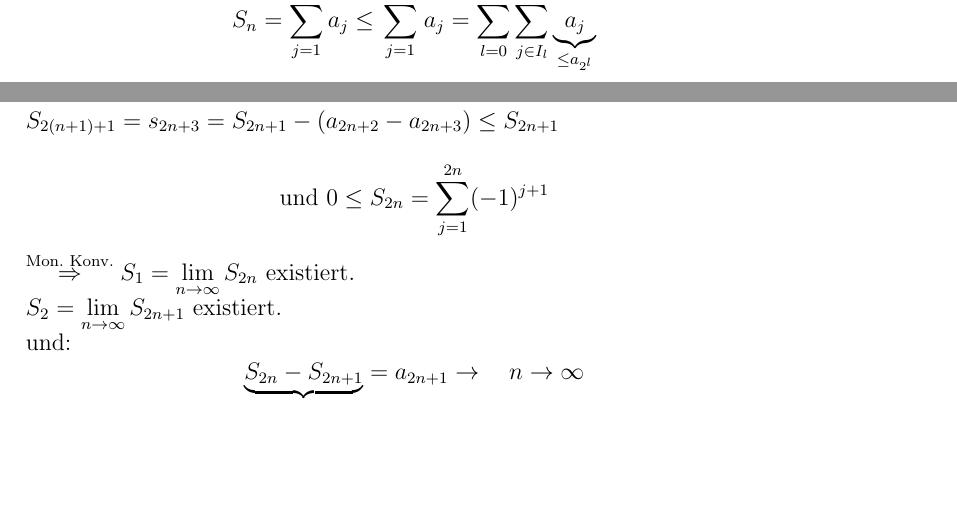
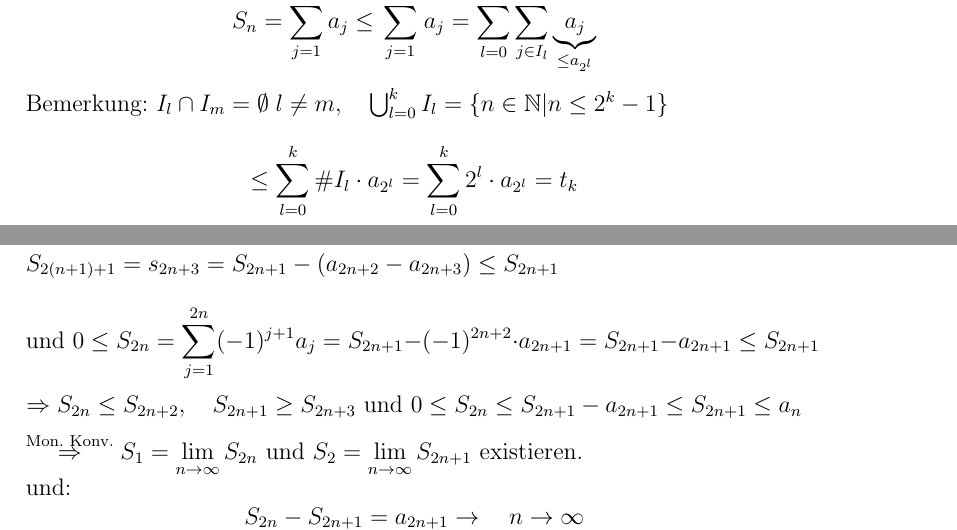
Before and after one commit to pavelzw/Analysis-I-Skript, a LaTeX document (ana1.tex): two parts of pages 72 and 75 of 77, joined at a grey line, cut so that both start at the same text, the shorter picture padded with empty space. Compiled offline with pdfLaTeX.

Commit message:
Vorlesung 11.12.18 vervollständigt

```diff
--- a/ana1.tex
+++ b/ana1.tex
@@ -2427,7 +2427,8 @@ oder \((S_n)_n\) ist nach oben beschränkt \( \Rightarrow \limes{n} S_n  = +\inf
 	\[ I_0 = \{1\}, I_1 = \{2,3\}, I_3 = \{4,5,6,7\}, \#I_l = 2^{l+1} - 2^l = 2^l \]
 	Ang., \(n<2^k\).
 	\[ S_n = \sum_{j=1}^{n}a_j \leq \sum_{j=1}^{2^k - 1}a_j = \sum_{l=0}^{k}\sum_{j\in I_l} \underbrace{a_j}_{\leq a_{2^l}} \]
-	%WEITERMACHEN
+	Bemerkung: \(I_l \cap I_m = \emptyset \; l \neq m, \quad \bigcup_{l=0}^{k} I_l = \{n \in \N | n \leq 2^k -1\}\)
+	\[\leq \sum_{l=0}^{k} \#I_l \cdot a_{2^l} = \sum_{l=0}^{k} 2^l \cdot a_{2^l} = t_k\]
 	\[ \Rightarrow S_n \leq t_k, \text{ falls } n\leq 2^k - 1 \]
 	Annahme: \( t = \lim t_k \) existiert. \( \Rightarrow t_k \leq t \quad\forall k \).
 	\[ \Rightarrow S_n \leq \limes{k}t_k = t. \]
@@ -2487,10 +2488,9 @@ oder \((S_n)_n\) ist nach oben beschränkt \( \Rightarrow \limes{n} S_n  = +\inf
 		\Rightarrow S_{2(n+1)} = S_{2n+2} = S_{2n} + (a_{2n+1} - a_{2n+2}) \geq S_{2n}.\\
 		S_{2(n+1)+1} = s_{2n+3} = S_{2n+1} - (a_{2n+2} - a_{2n+3}) \leq S_{2n+1}
 	\end{align*}
-	\[ \text{und } 0 \leq S_{2n} = \sum_{j=1}^{2n} (-1)^{j+1} \]
-	%WEITERMACHEN
-	\( \overset{\text{Mon. Konv.}}{\Rightarrow} S_1 = \limes{n}S_{2n} \) existiert.\\
-	\( S_2 = \limes{n}S_{2n+1} \) existiert.\\
+	\[ \text{und } 0 \leq S_{2n} = \sum_{j=1}^{2n} (-1)^{j+1} a_j = S_{2n+1} - (-1)^{2n+2} \cdot a_{2n+1} = S_{2n+1} - a_{2n+1} \leq S_{2n+1}\]
+	\[\Rightarrow S_{2n} \leq S_{2n+2}, \quad S_{2n+1} \geq S_{2n+3} \text{ und } 0 \leq S_{2n} \leq S_{2n+1} - a_{2n+1} \leq S_{2n+1} \leq a_n\]
+	\( \overset{\text{Mon. Konv.}}{\Rightarrow} S_1 = \limes{n}S_{2n} \) und \( S_2 = \limes{n}S_{2n+1} \) existieren.\\
 	und:
 	\[ \underbrace{S_{2n} - S_{2n+1}}_{S_1 - S_2} = a_{2n+1} \rightarrow \quad n\rightarrow \infty \]
 	\[ \Rightarrow S_1 - S_2 = \limes{n}(S_{2n} - S_{2n+1}) = \limes{n}a_{2n+1} = 0 \]
```
Also changed, not shown: ana1.tex (5 more changed lines).
